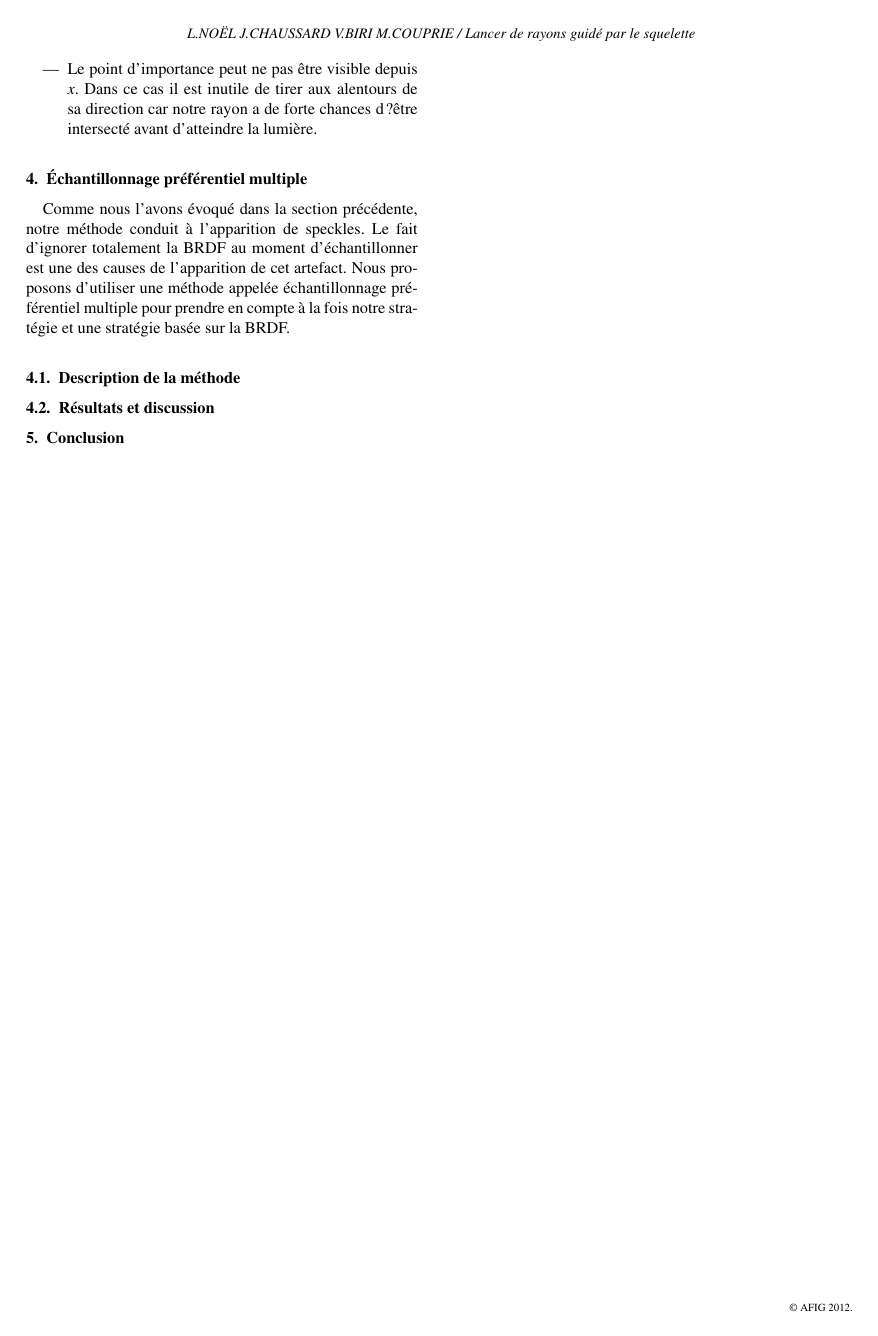
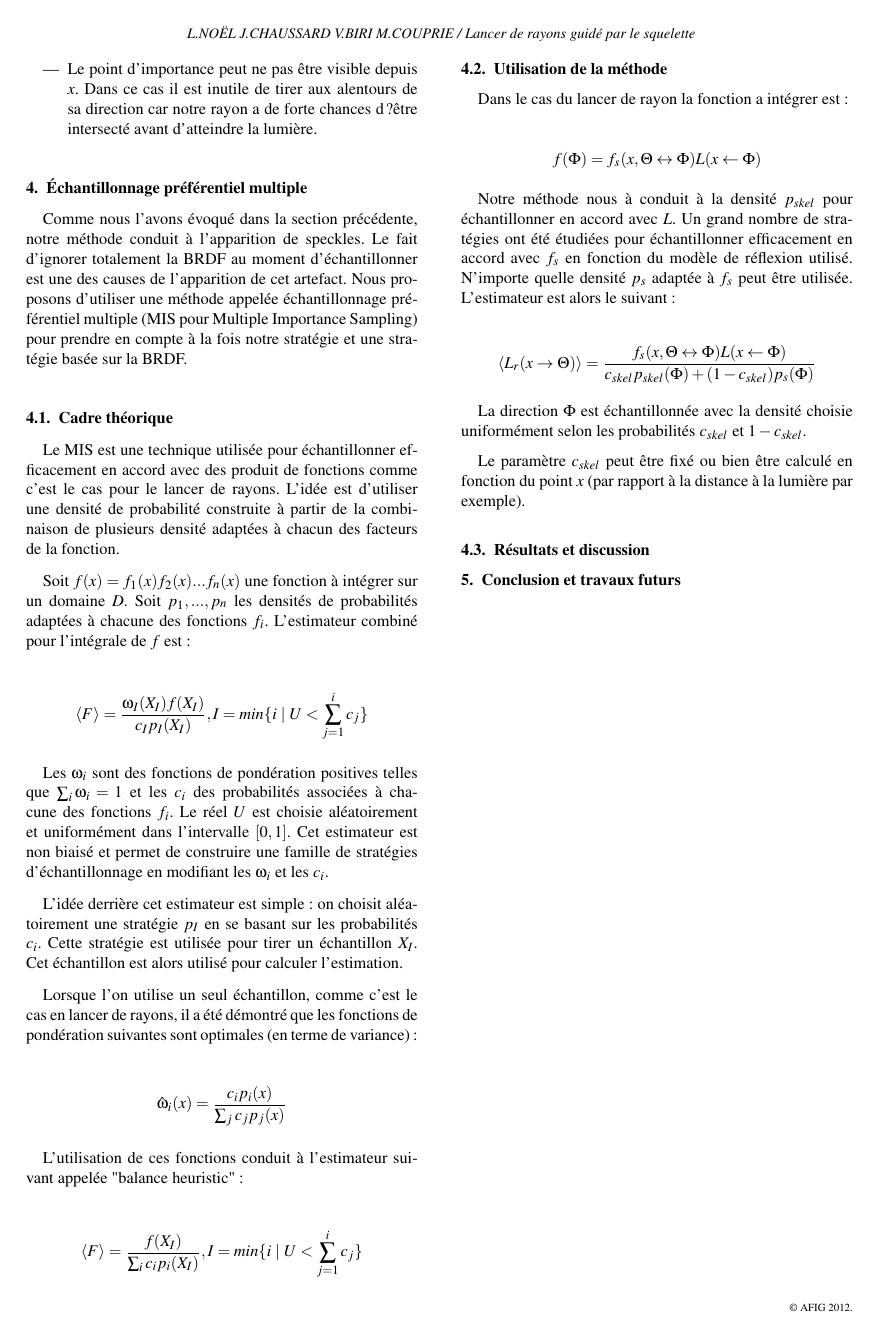
Before and after one commit to Celeborn2BeAlive/afig-egfr2012, a LaTeX document (skeleton_based_path_tracing.tex): page 4 of 4. Compiled offline with pdfLaTeX; the source files are stored in an older character set and shown here as Unicode.

Commit message:
Corrections

```diff
--- a/skeleton_based_path_tracing.tex
+++ b/skeleton_based_path_tracing.tex
@@ -244,13 +244,60 @@ Plusieurs cas pathologiques peuvent nous conduire à nous rabattre sur un échan
 
 \section{Échantillonnage préférentiel multiple}
 
-Comme nous l'avons évoqué dans la section précédente, notre méthode conduit à l'apparition de speckles. Le fait d'ignorer totalement la BRDF au moment d'échantillonner est une des causes de l'apparition de cet artefact. Nous proposons d'utiliser une méthode appelée échantillonnage préférentiel multiple pour prendre en compte à la fois notre stratégie et une stratégie basée sur la BRDF.
+Comme nous l'avons évoqué dans la section précédente, notre méthode conduit à l'apparition de speckles. Le fait d'ignorer totalement la BRDF au moment d'échantillonner est une des causes de l'apparition de cet artefact. Nous proposons d'utiliser une méthode appelée échantillonnage préférentiel multiple (MIS pour Multiple Importance Sampling) pour prendre en compte à la fois notre stratégie et une stratégie basée sur la BRDF.
 
-\subsection{Description de la méthode}
+\subsection{Cadre théorique}
+
+Le MIS est une technique utilisée pour échantillonner efficacement en accord avec des produit de fonctions comme c'est le cas pour le lancer de rayons. L'idée est d'utiliser une densité de probabilité construite à partir de la combinaison de plusieurs densité adaptées à chacun des facteurs de la fonction.
+
+Soit $f(x) = f_1(x)f_2(x)...f_n(x)$ une fonction à intégrer sur un domaine $D$. Soit $p_1, ..., p_n$ les densités de probabilités adaptées à chacune des fonctions $f_i$.
+L'estimateur combiné pour l'intégrale de $f$ est:
+
+\begin{equation*}
+\langle F \rangle = \frac{\omega_I(X_I)f(X_I)}{c_Ip_I(X_I)}, I = min\{i~ |~ U < \sum_{j=1}^{i} c_j \}
+\end{equation*}
+
+Les $\omega_i$ sont des fonctions de pondération positives telles que $\sum_i \omega_i = 1$ et les $c_i$ des probabilités associées à chacune des fonctions $f_i$. Le réel $U$ est choisie aléatoirement et uniformément dans l'intervalle $[0,1]$. Cet estimateur est non biaisé et permet de construire une famille de stratégies d'échantillonnage en modifiant les $\omega_i$ et les $c_i$.
+
+L'idée derrière cet estimateur est simple: on choisit aléatoirement une stratégie $p_I$ en se basant sur les probabilités $c_i$. Cette stratégie est utilisée pour tirer un échantillon $X_I$. Cet échantillon est alors utilisé pour calculer l'estimation.
+
+Lorsque l'on utilise un seul échantillon, comme c'est le cas en lancer de rayons, il a été démontré que les fonctions de pondération suivantes sont optimales (en terme de variance):
+
+\begin{equation*}
+\hat{\omega}_i(x) = \frac{c_ip_i(x)}{\sum_j c_jp_j(x)}
+\end{equation*}
+
+L'utilisation de ces fonctions conduit à l'estimateur suivant appelée "balance heuristic":
+
+\begin{equation*}
+\langle F \rangle = \frac{f(X_I)}{\sum_i c_ip_i(X_I)}, I = min\{i~ |~ U < \sum_{j=1}^{i} c_j \}
+\end{equation*}
+
+\subsection{Utilisation de la méthode}
+
+Dans le cas du lancer de rayon la fonction a intégrer est:
+
+\begin{equation*}
+f(\Phi) = f_s(x, \Theta \leftrightarrow \Phi) L(x \leftarrow \Phi)
+\end{equation*}
+
+Notre méthode nous à conduit à la densité $p_{skel}$ pour échantillonner en accord avec $L$. Un grand nombre de stratégies ont été étudiées pour échantillonner efficacement en accord avec $f_s$ en fonction du modèle de réflexion utilisé. N'importe quelle densité $p_s$ adaptée à $f_s$ peut être utilisée. L'estimateur est alors le suivant:
+
+\begin{equation*}
+\langle L_r(x \rightarrow \Theta) \rangle = \frac{f_s(x, \Theta \leftrightarrow \Phi) L(x \leftarrow \Phi)}{c_{skel}p_{skel}(\Phi) + (1 - c_{skel})p_s(\Phi)}
+\end{equation*}
+
+La direction $\Phi$ est échantillonnée avec la densité choisie uniformément selon les probabilités $c_{skel}$ et $1 - c_{skel}$.
+
+Le paramètre $c_{skel}$ peut être fixé ou bien être calculé en fonction du point $x$ (par rapport à la distance à la lumière par exemple).
 
 \subsection{Résultats et discussion}
 
-\section{Conclusion}
+
+
+\section{Conclusion et travaux futurs}
+
+
 
 %-------------------------------------------------------------------------
 \newpage
```
Also changed, not shown: 1 other file.
